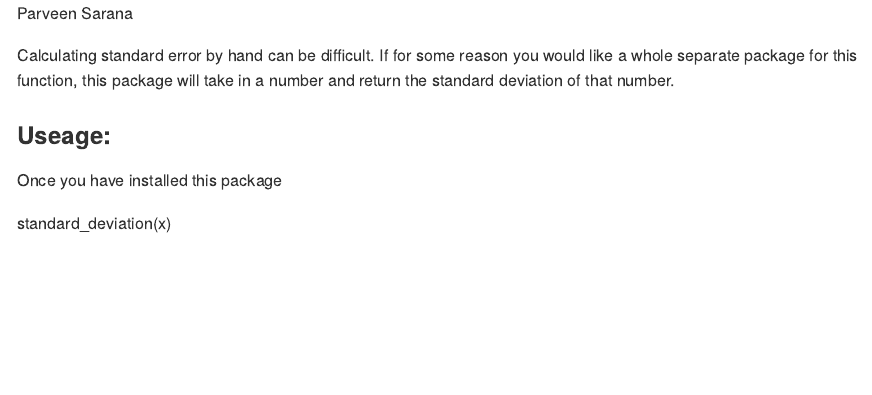
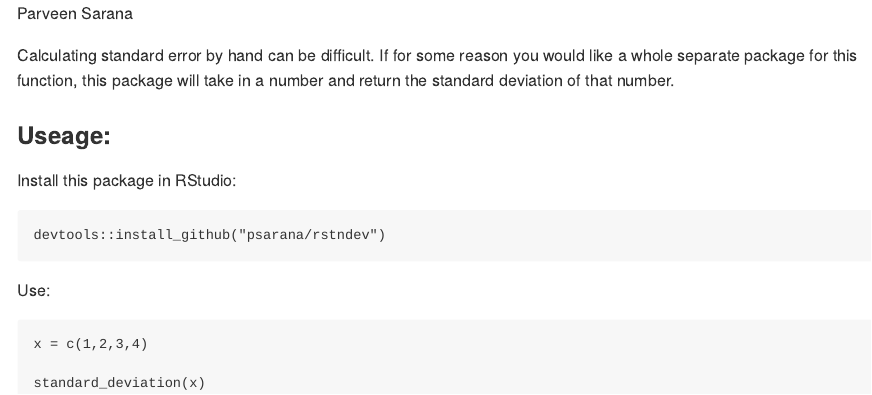
Before and after one commit to psarana/rstndev, an R Markdown document (README.Rmd): the page in a window 1100 px wide, from its top. Rendered offline with R 4.5, knitr and Pandoc, with nearby package versions.

Commit message:
fix merge

````diff
--- a/README.Rmd
+++ b/README.Rmd
@@ -16,6 +16,16 @@ Calculating standard error by hand can be difficult. If for some reason you woul
 
 ### Useage:
 
-Once you have installed this package
+Install this package in RStudio:
+
+```
+devtools::install_github("psarana/rstndev")
+```
+
+Use:
+
+```
+x = c(1,2,3,4)
 
 standard_deviation(x)
+```
````
